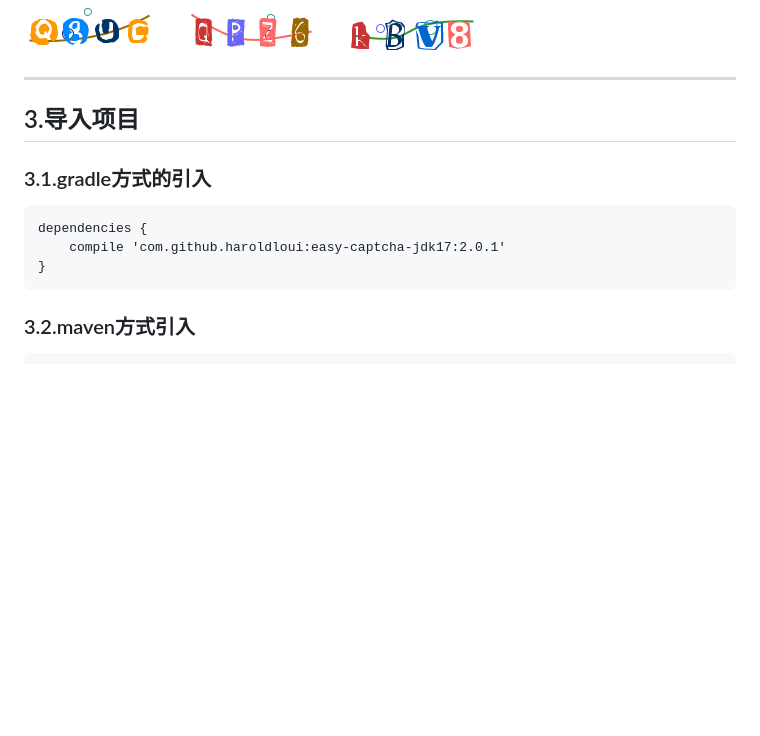
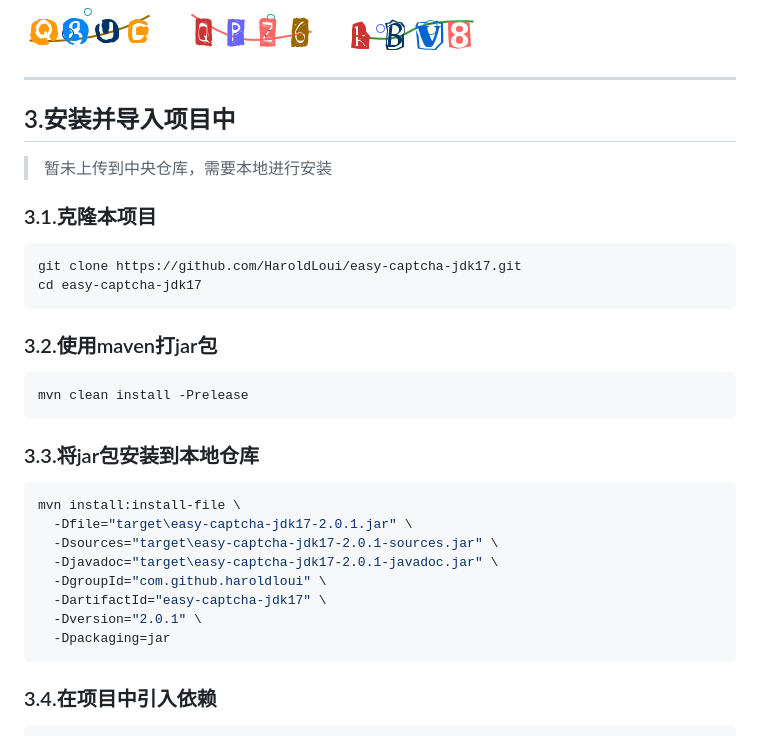
Before and after one commit to HaroldLoui/easy-captcha-jdk17, a Markdown page: README.md, the part around the change printed below. Drawn GitHub-style; blank space fills up the shorter version.

Commit message:
更新文档

````diff
--- a/README.md
+++ b/README.md
@@ -52,16 +52,35 @@
 
 ---
 
-## 3.导入项目
+## 3.安装并导入项目中
 
-### 3.1.gradle方式的引入
+> 暂未上传到中央仓库，需要本地进行安装
 
-```text
-dependencies {
-    compile 'com.github.haroldloui:easy-captcha-jdk17:2.0.1'
-}
+### 3.1.克隆本项目
+
+```bash
+git clone https://github.com/HaroldLoui/easy-captcha-jdk17.git
+cd easy-captcha-jdk17
 ```
 
-### 3.2.maven方式引入
+### 3.2.使用maven打jar包
+
+```bash
+mvn clean install -Prelease
+```
+### 3.3.将jar包安装到本地仓库
+
+```bash
+mvn install:install-file \
+  -Dfile="target\easy-captcha-jdk17-2.0.1.jar" \
+  -Dsources="target\easy-captcha-jdk17-2.0.1-sources.jar" \
+  -Djavadoc="target\easy-captcha-jdk17-2.0.1-javadoc.jar" \
+  -DgroupId="com.github.haroldloui" \
+  -DartifactId="easy-captcha-jdk17" \
+  -Dversion="2.0.1" \
+  -Dpackaging=jar
+```
+
+### 3.4.在项目中引入依赖
 
 ```xml
````
Also changed, not shown: other parts of README.md (+5 -8 lines).
